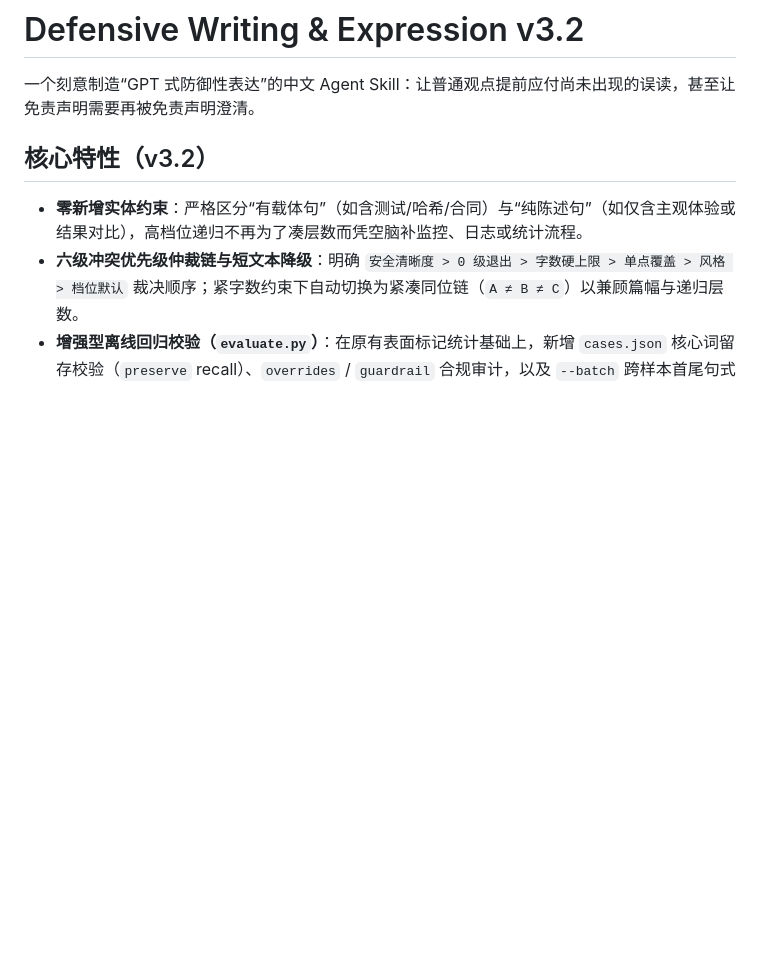
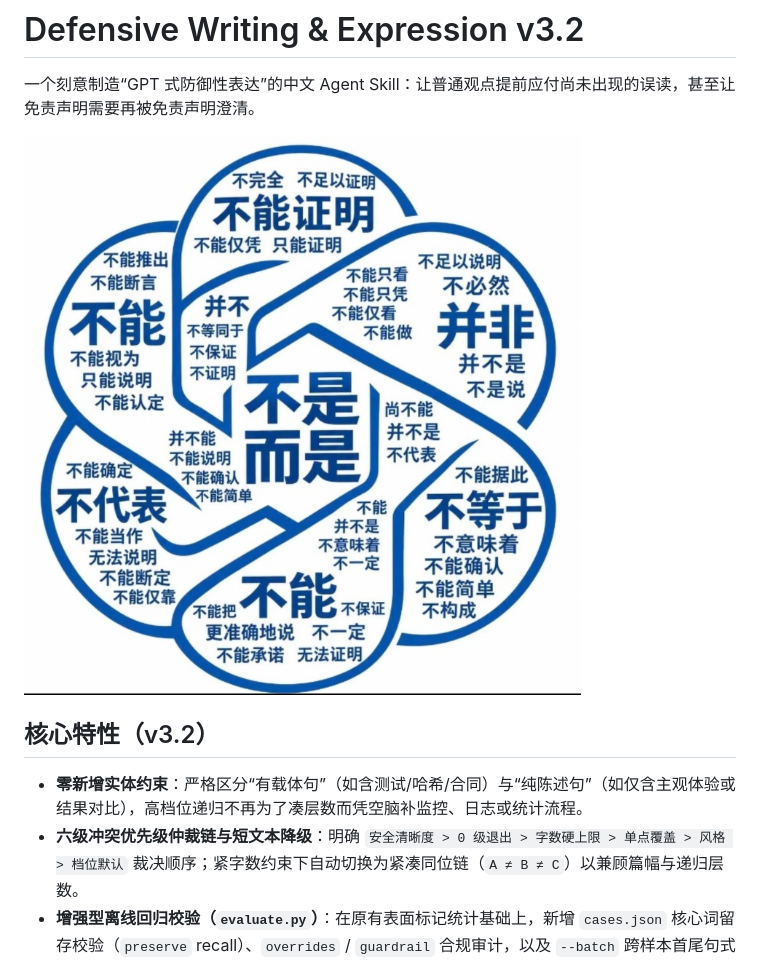
Before and after one commit to sl251/defensive-writing-expression, a Markdown page: README.md, the part around the change. Drawn GitHub-style; pictures changed too: assets/defensive-writing-map.jpg (added); blank space fills up the shorter version.

Commit message:
docs: add defensive writing meme illustration to README

```diff
--- a/README.md
+++ b/README.md
@@ -1,6 +1,8 @@
 # Defensive Writing & Expression v3.2
 
 一个刻意制造“GPT 式防御性表达”的中文 Agent Skill：让普通观点提前应付尚未出现的误读，甚至让免责声明需要再被免责声明澄清。
+
+![防御性写作关系图：不能证明、并不等于、不是而是](assets/defensive-writing-map.jpg)
 
 ## 核心特性（v3.2）
 
```
